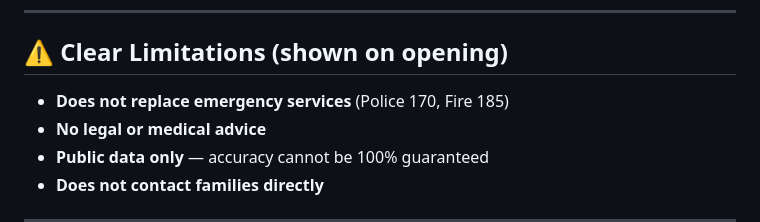
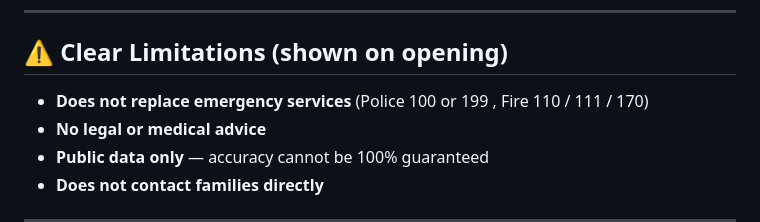
Before and after one commit to gedenedavid-ops/decroustra-AI, a Markdown page: README.md, the part around the change. GitHub-like rendering.

```diff
--- a/README.md
+++ b/README.md
@@ -36,7 +36,7 @@ A family searching for a loved one must:
 
 ## ⚠️ Clear Limitations (shown on opening)
 
-- **Does not replace emergency services** (Police 170, Fire 185)
+- **Does not replace emergency services** (Police 100 or 199 , Fire 110 / 111 / 170)
 - **No legal or medical advice**
 - **Public data only** — accuracy cannot be 100% guaranteed
 - **Does not contact families directly**
```
